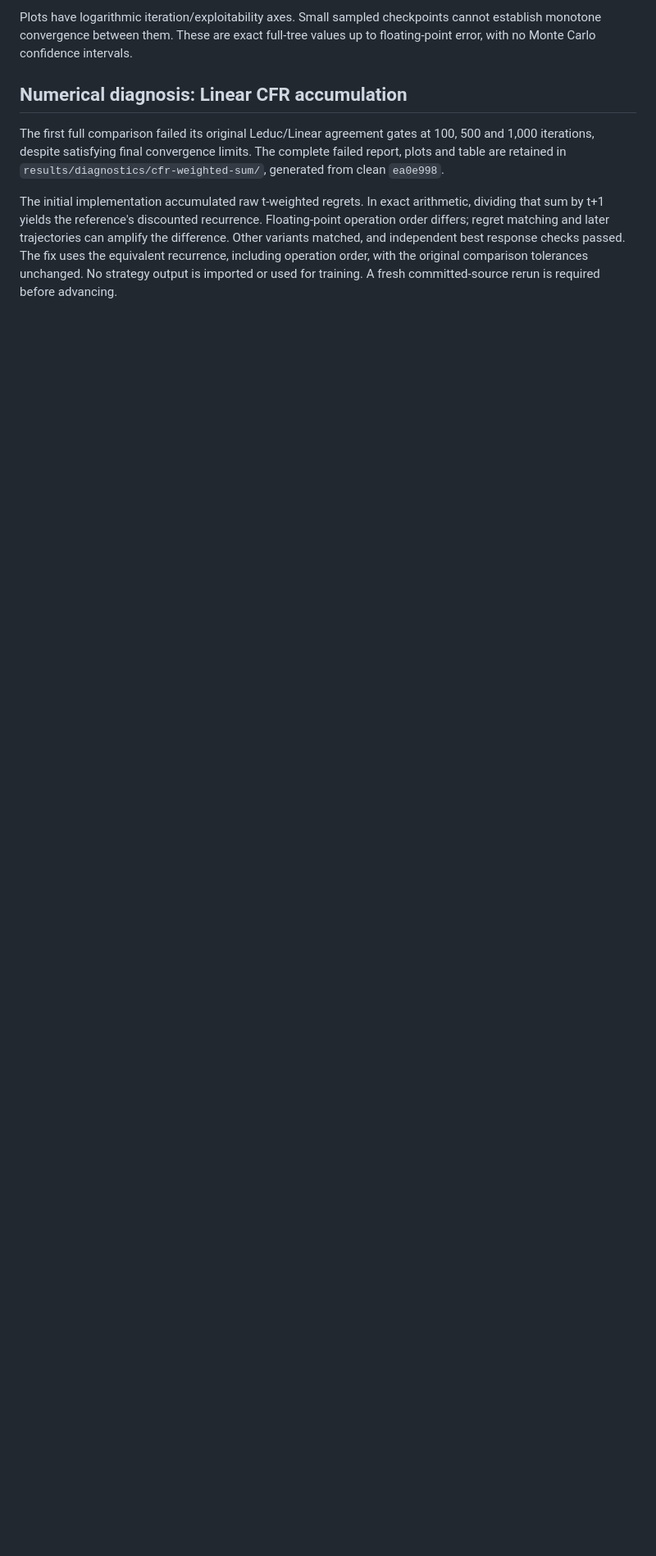
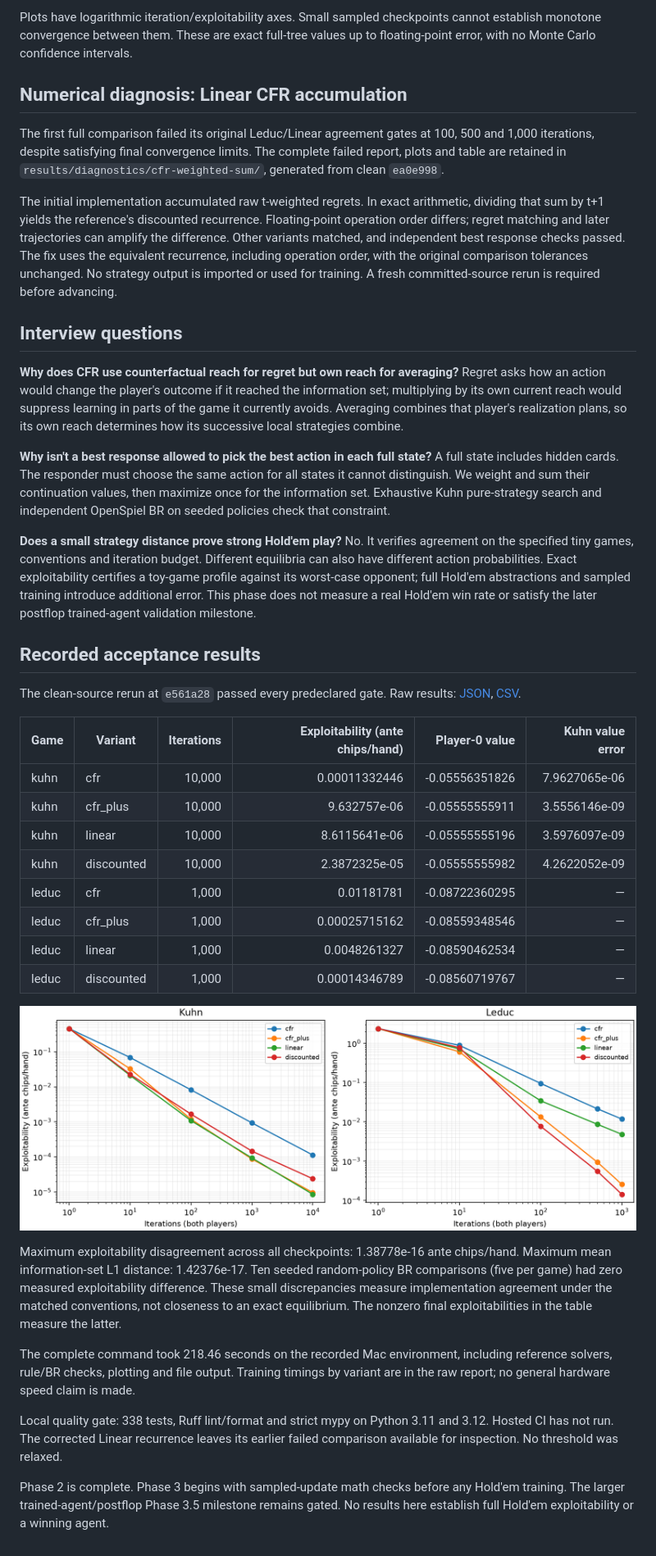
Before and after one commit to jimmy-sim/poker-ai, a Markdown page: docs/phase2-solvers.md, the part around the change. Shown at 82% size. Drawn GitHub-style; pictures changed too: results/cfr-convergence.png (added); blank space fills up the shorter version.

```diff
--- a/docs/phase2-solvers.md
+++ b/docs/phase2-solvers.md
@@ -129,3 +129,63 @@ can amplify the difference. Other variants matched, and independent best respons
 checks passed. The fix uses the equivalent recurrence, including operation order,
 with the original comparison tolerances unchanged. No strategy output is imported
 or used for training. A fresh committed-source rerun is required before advancing.
+
+## Interview questions
+
+**Why does CFR use counterfactual reach for regret but own reach for averaging?**
+Regret asks how an action would change the player's outcome if it reached the
+information set; multiplying by its own current reach would suppress learning in
+parts of the game it currently avoids. Averaging combines that player's realization
+plans, so its own reach determines how its successive local strategies combine.
+
+**Why isn't a best response allowed to pick the best action in each full state?**
+A full state includes hidden cards. The responder must choose the same action for
+all states it cannot distinguish. We weight and sum their continuation values,
+then maximize once for the information set. Exhaustive Kuhn pure-strategy search
+and independent OpenSpiel BR on seeded policies check that constraint.
+
+**Does a small strategy distance prove strong Hold'em play?**
+No. It verifies agreement on the specified tiny games, conventions and iteration
+budget. Different equilibria can also have different action probabilities. Exact
+exploitability certifies a toy-game profile against its worst-case opponent;
+full Hold'em abstractions and sampled training introduce additional error. This
+phase does not measure a real Hold'em win rate or satisfy the later postflop
+trained-agent validation milestone.
+
+## Recorded acceptance results
+
+The clean-source rerun at `e561a28` passed every predeclared gate.
+Raw results: [JSON](../results/cfr-validation.json),
+[CSV](../results/cfr-convergence.csv).
+
+| Game | Variant | Iterations | Exploitability (ante chips/hand) | Player-0 value | Kuhn value error |
+| --- | --- | ---: | ---: | ---: | ---: |
+| kuhn | cfr | 10,000 | 0.00011332446 | -0.05556351826 | 7.9627065e-06 |
+| kuhn | cfr_plus | 10,000 | 9.632757e-06 | -0.05555555911 | 3.5556146e-09 |
+| kuhn | linear | 10,000 | 8.6115641e-06 | -0.05555555196 | 3.5976097e-09 |
+| kuhn | discounted | 10,000 | 2.3872325e-05 | -0.05555555982 | 4.2622052e-09 |
+| leduc | cfr | 1,000 | 0.01181781 | -0.08722360295 | — |
+| leduc | cfr_plus | 1,000 | 0.00025715162 | -0.08559348546 | — |
+| leduc | linear | 1,000 | 0.0048261327 | -0.08590462534 | — |
+| leduc | discounted | 1,000 | 0.00014346789 | -0.08560719767 | — |
+
+![Exact average-strategy convergence](../results/cfr-convergence.png)
+
+Maximum exploitability disagreement across all checkpoints: 1.38778e-16 ante
+chips/hand. Maximum mean information-set L1 distance: 1.42376e-17. Ten seeded
+random-policy BR comparisons (five per game) had zero measured exploitability
+difference. These small discrepancies measure implementation agreement under the
+matched conventions, not closeness to an exact equilibrium. The nonzero final
+exploitabilities in the table measure the latter.
+
+The complete command took 218.46 seconds on the recorded Mac environment, including
+reference solvers, rule/BR checks, plotting and file output. Training timings by
+variant are in the raw report; no general hardware speed claim is made.
+
+Local quality gate: 338 tests, Ruff lint/format and strict mypy on Python 3.11 and
+3.12. Hosted CI has not run. The corrected Linear recurrence leaves its earlier
+failed comparison available for inspection. No threshold was relaxed.
+
+Phase 2 is complete. Phase 3 begins with sampled-update math checks before any
+Hold'em training. The larger trained-agent/postflop Phase 3.5 milestone remains
+gated. No results here establish full Hold'em exploitability or a winning agent.
```
Also changed, not shown: README.md (+11 -2 lines), docs/autonomous-progress.md (+11 -5 lines), 3 other files.
